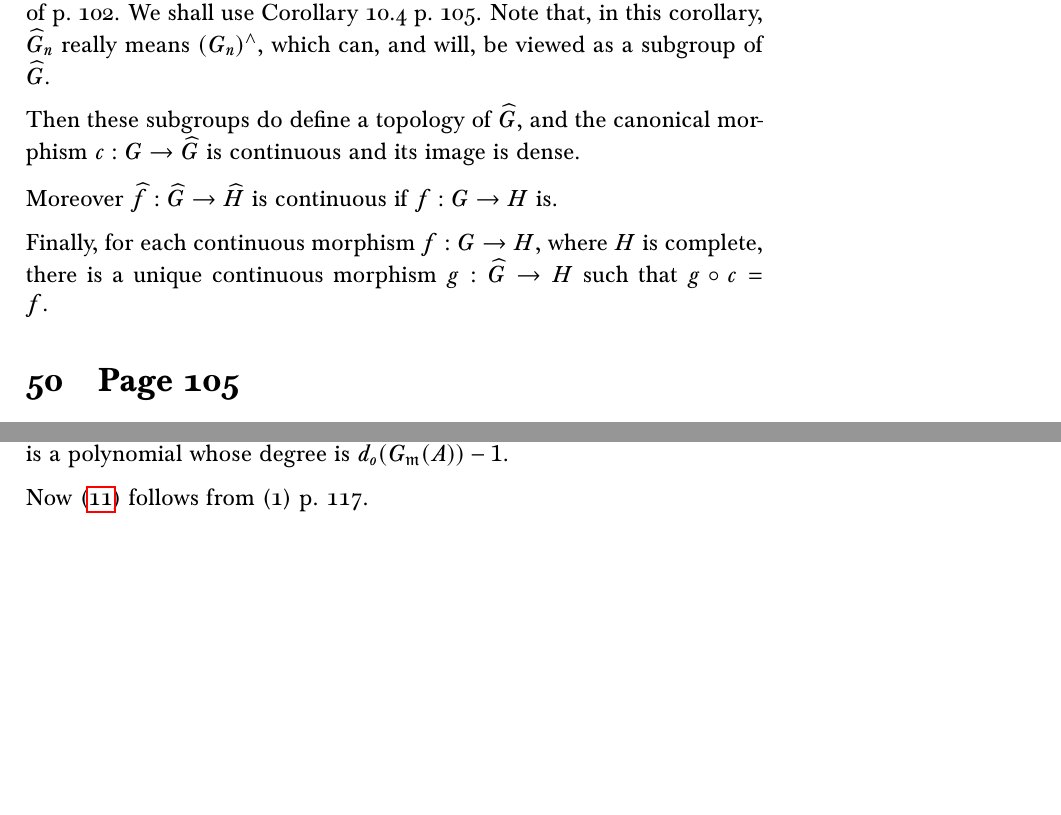
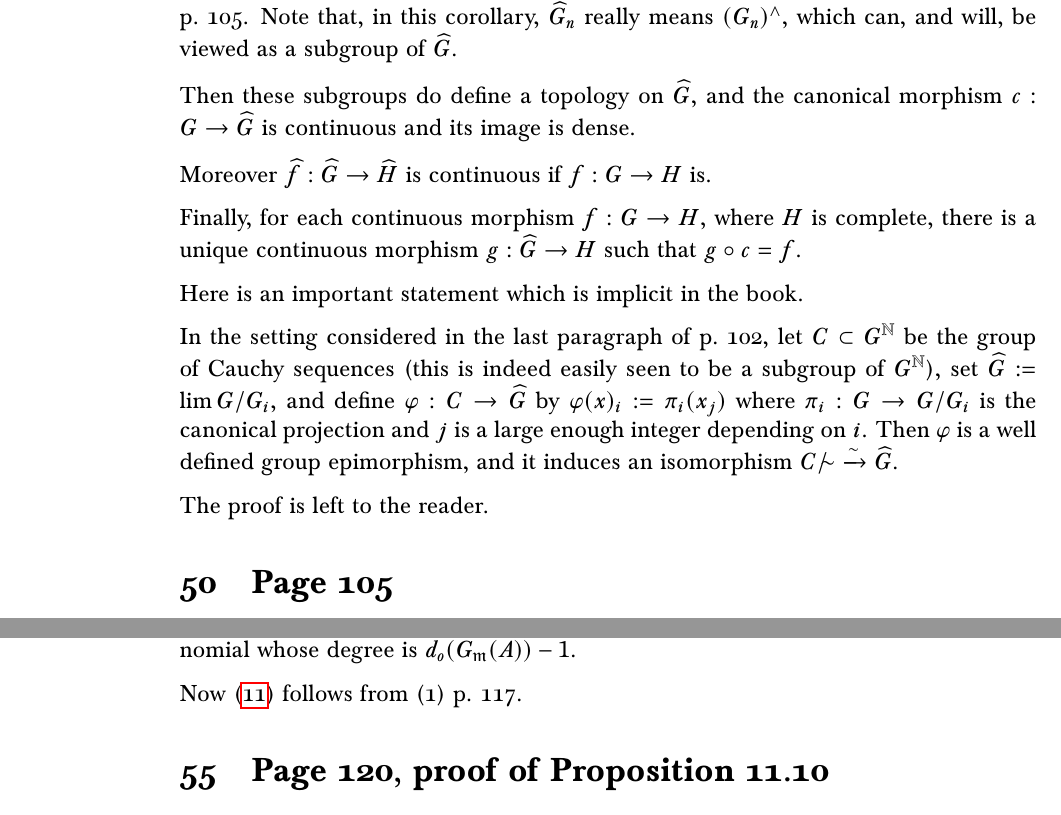
Before and after one commit to Pierre-Yves-Gaillard/Atiyah_MacDonald_b, a LaTeX document (Atiyah_MacDonald_b.tex): two parts of pages 39 and 41 of 43 before the commit and two parts of pages 33 and 35 of 36 after it, joined at a grey line, cut so that both start at the same text, the shorter picture padded with empty space. Compiled offline with pdfLaTeX.

Commit message:
Update Atiyah_MacDonald_b.tex

```diff
--- a/Atiyah_MacDonald_b.tex
+++ b/Atiyah_MacDonald_b.tex
@@ -8,8 +8,8 @@
 \usepackage[T1]{fontenc}
 \usepackage[utf8]{inputenc}
 \usepackage{amssymb,amsmath,amsthm}
-\usepackage[papersize={400pt,520pt},margin=15pt]{geometry}% e-readers
-%\usepackage{geometry}% normal
+%\usepackage[papersize={400pt,520pt},margin=15pt]{geometry}% e-readers
+\usepackage{geometry}% normal
 %\usepackage[margin=15pt]{geometry} old
 %\usepackage[papersize={4.5in,6in},margin=0.5cm]{geometry} old
 \usepackage[parfill]{parskip}
@@ -1157,11 +1157,17 @@ The fact that $\mathbb Z[-5]$ doesn't have unique factorization follows from the
 
 In the penultimate paragraph of p.~102 it is claimed that $\widehat f:\widehat G\to\widehat H$ is continuous, but no topologies have been defined on $\widehat G$ and $\widehat H$. It is simpler to fix this problem in the setting considered in the last paragraph of p.~102. We shall use Corollary 10.4 p.~105. Note that, in this corollary, $\widehat G_n$ really means $(G_n)^\wedge$, which can, and will, be viewed as a subgroup of $\widehat G$.
 
-Then these subgroups do define a topology of $\widehat G$, and the canonical morphism $c:G\to\widehat G$ is continuous and its image is dense.
+Then these subgroups do define a topology on $\widehat G$, and the canonical morphism $c:G\to\widehat G$ is continuous and its image is dense.
 
 Moreover $\widehat f:\widehat G\to\widehat H$ is continuous if $f:G\to H$ is.
 
 Finally, for each continuous morphism $f:G\to H$, where $H$ is complete, there is a unique continuous morphism $g:\widehat G\to H$ such that $g\circ c=f$.
+
+Here is an important statement which is implicit in the book.
+
+In the setting considered in the last paragraph of p.~102, let $C\subset G^{\mathbb N}$ be the group of Cauchy sequences (this is indeed easily seen to be a subgroup of $G^{\mathbb N}$), set $\widehat G:=\lim G/G_i$, and define $\varphi:C\to\widehat G$ by $\varphi(x)_i:=\pi_i(x_j)$ where $\pi_i:G\to G/G_i$ is the canonical projection and $j$ is a large enough integer depending on $i$. Then $\varphi$ is a well defined group epimorphism, and it induces an isomorphism $C/\!\!\sim\ \xrightarrow\sim\widehat G$.
+
+The proof is left to the reader.%We sketch the proof of the surjectivity of $\varphi$ and leave the rest of the proof to the reader. ... Let $\xi$ be in $\widehat G$.
 
 \section{Page 105}%
 
```
